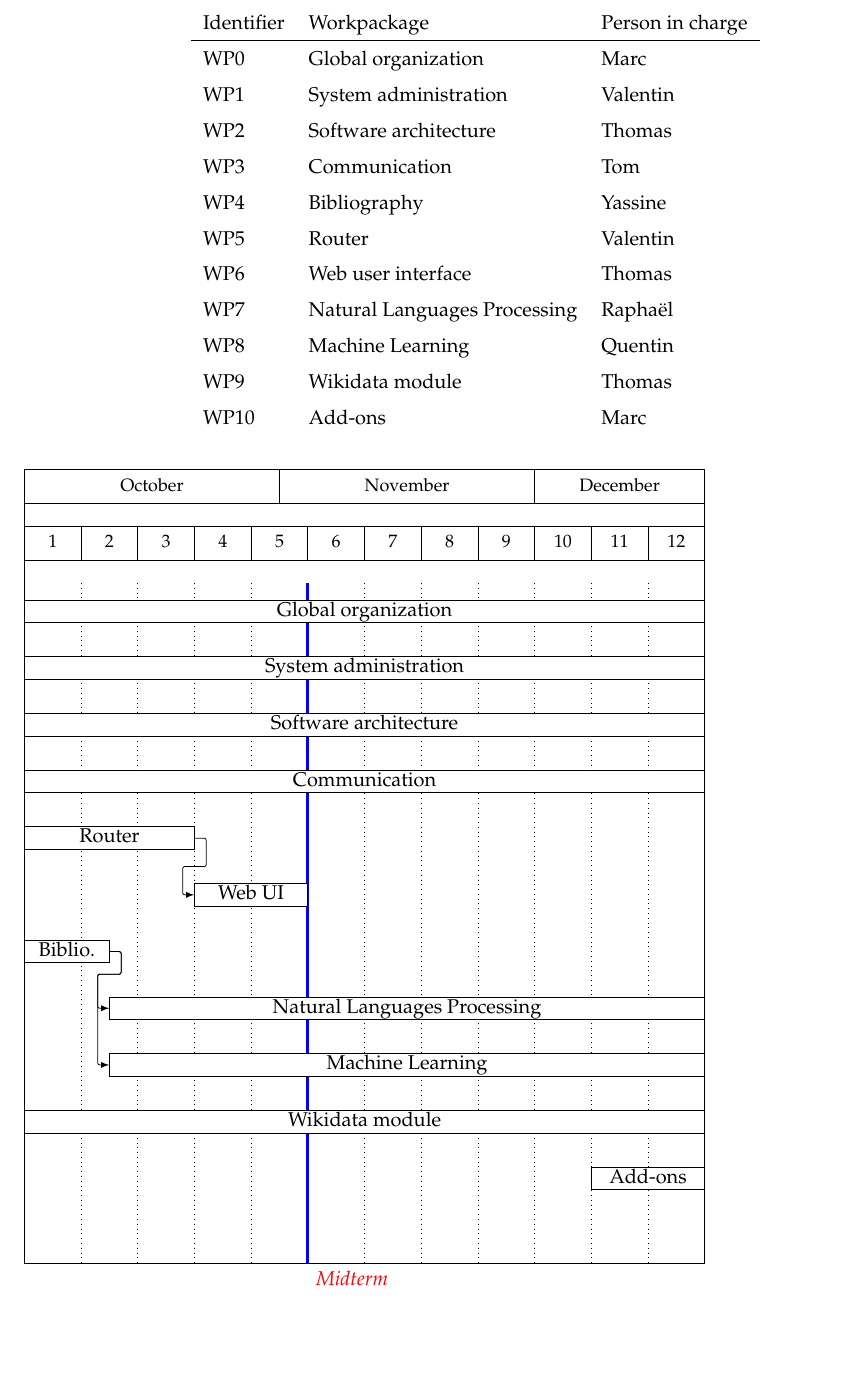
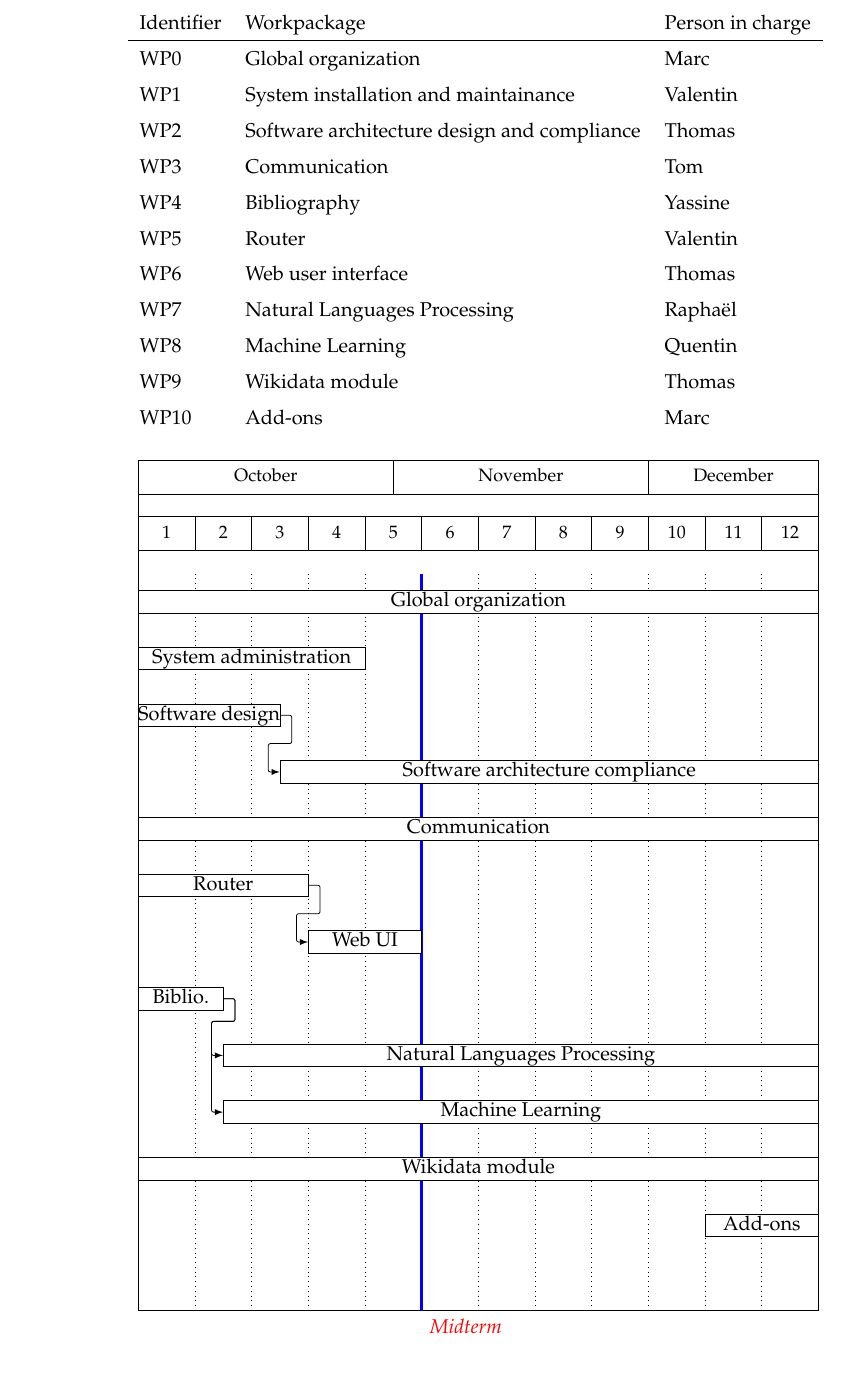
Before and after one commit to ProjetPP/Papers, a LaTeX document (Proposal/proposal.tex): part of page 5 of 6, cut so that both start at the same text. Compiled offline with pdfLaTeX.

Commit message:
Improvement to the Gantt diagram.

```diff
--- a/Proposal/proposal.tex
+++ b/Proposal/proposal.tex
@@ -244,8 +244,8 @@ The role of these managers is to ensure the good progress of their workpackage.
 	\begin{tabular}{lll}
 		Identifier & Workpackage & Person in charge \\ \hline
 		WP0 & Global organization & Marc\\
-		WP1 & System administration & Valentin\\
-		WP2 & Software architecture & Thomas\\
+		WP1 & System installation and maintainance & Valentin\\
+		WP2 & Software architecture design and compliance & Thomas\\
 		WP3 & Communication & Tom\\
 		WP4 & Bibliography & Yassine\\
 		WP5 & Router & Valentin\\
@@ -267,6 +267,8 @@ The role of these managers is to ensure the good progress of their workpackage.
 \end{itemize}
 \end{comment}
 
+\begin{center}
+
 \begin{tikzpicture}[x=1cm, y=1cm]
   \begin{ganttchart}%
   [today=10,today label=Midterm,
@@ -281,8 +283,9 @@ inline
     \gantttitle{October}{9}\gantttitle{November}{9}\gantttitle{December}{6} \\
     \gantttitlelist{1,...,12}{2} \\
     \ganttbar[name = WP0]{Global organization}{1}{24} \\
-    \ganttbar[name = WP1]{System administration}{1}{24} \\
-    \ganttbar[name = WP2]{Software architecture}{1}{24} \\
+    \ganttbar[name = WP1]{System administration}{1}{8} \\
+    \ganttbar[name = WP2a]{Software design}{1}{5} \\
+    \ganttlinkedbar[name = WP2b]{Software architecture compliance}{6}{24} \\
     \ganttbar[name = WP3]{Communication}{1}{24} \\
 
     \ganttbar[name = WP5]{Router}{1}{6} \\
```
Also changed, not shown: Proposal/proposal.pdf, Proposal/proposal.tex (2 more changed lines).
